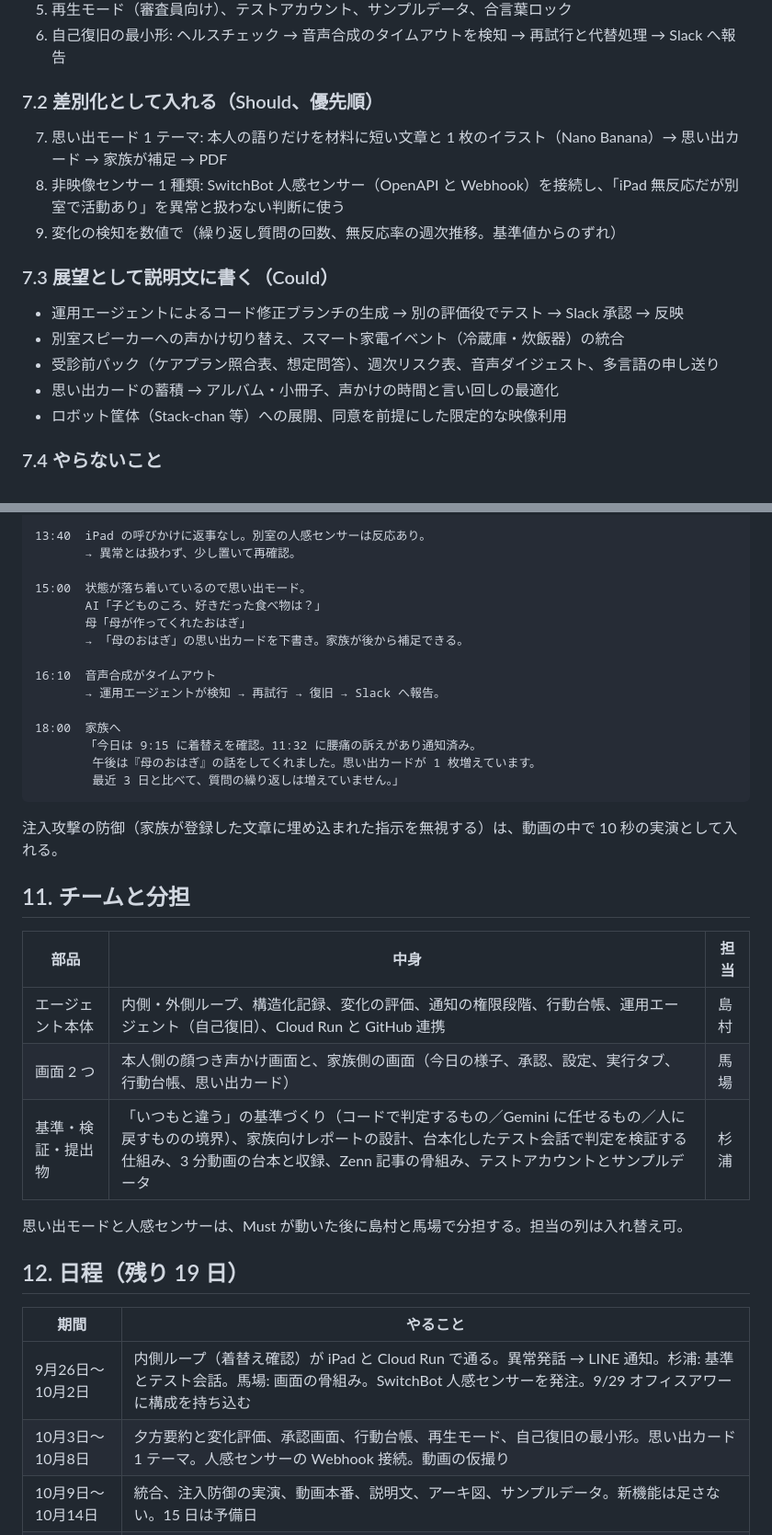
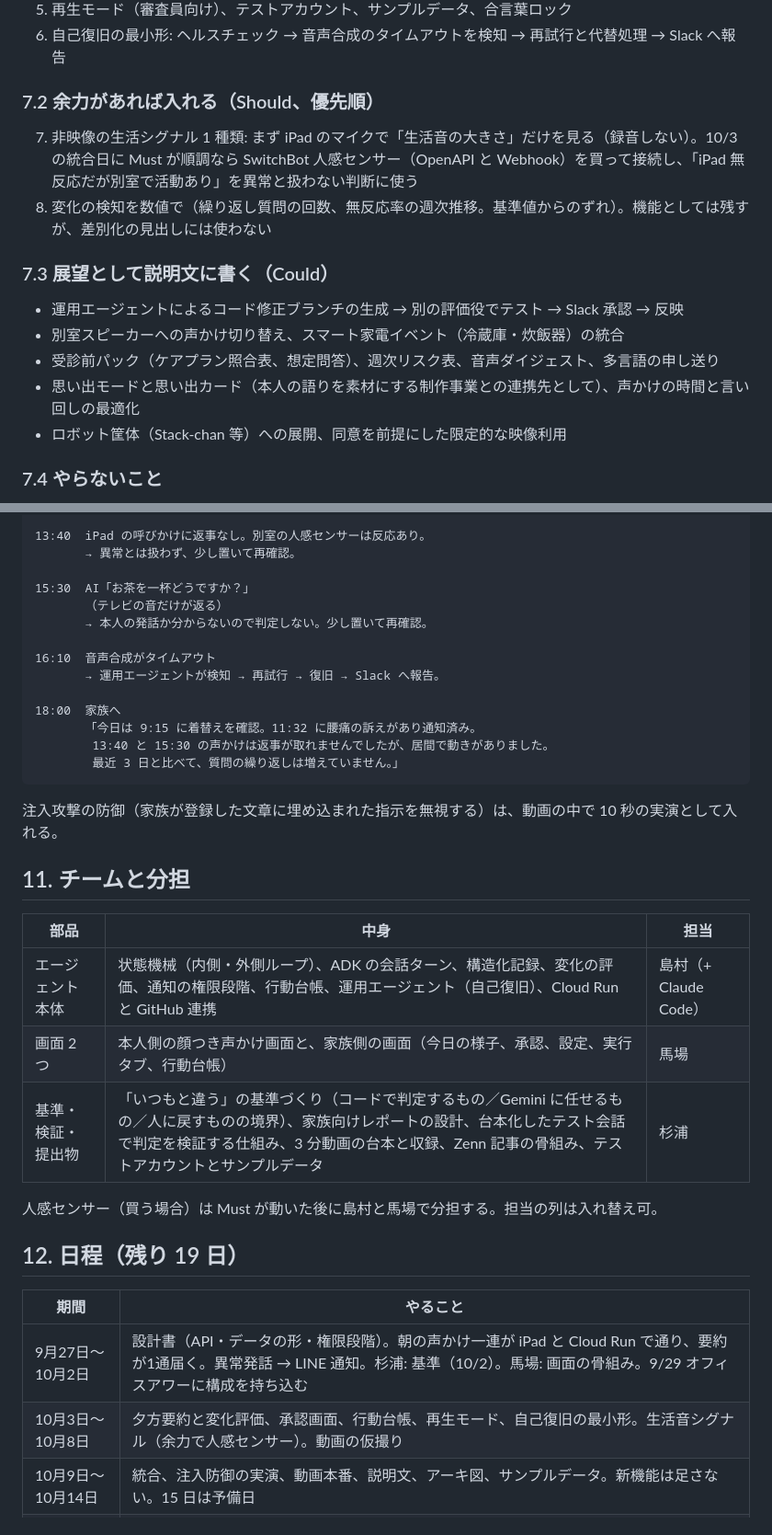
Before and after one commit to shimamurayaruzo/google-cloud-ai-work, a Markdown page: docs/01_企画書.md, 2 parts joined by grey strips. Shown at 92% size. Drawn GitHub-style.

Commit message:
docs: 企画書 v0.3（差別化の見出し変更、思い出カードを展望へ、入力を疑う設計、ADK 部分採用）
Co-Authored-By: Claude Fable 5.1 <noreply@anthropic.com>

````diff
--- a/docs/01_企画書.md
+++ b/docs/01_企画書.md
@@ -121,18 +123,17 @@ v0.1（2026-09-22）からの変更点は末尾の「改訂履歴」にまとめ
 5. 再生モード（審査員向け）、テストアカウント、サンプルデータ、合言葉ロック
 6. 自己復旧の最小形: ヘルスチェック → 音声合成のタイムアウトを検知 → 再試行と代替処理 → Slack へ報告
 
-### 7.2 差別化として入れる（Should、優先順）
+### 7.2 余力があれば入れる（Should、優先順）
 
-7. 思い出モード 1 テーマ: 本人の語りだけを材料に短い文章と 1 枚のイラスト（Nano Banana）→ 思い出カード → 家族が補足 → PDF
-8. 非映像センサー 1 種類: SwitchBot 人感センサー（OpenAPI と Webhook）を接続し、「iPad 無反応だが別室で活動あり」を異常と扱わない判断に使う
-9. 変化の検知を数値で（繰り返し質問の回数、無反応率の週次推移。基準値からのずれ）
+7. 非映像の生活シグナル 1 種類: まず iPad のマイクで「生活音の大きさ」だけを見る（録音しない）。10/3 の統合日に Must が順調なら SwitchBot 人感センサー（OpenAPI と Webhook）を買って接続し、「iPad 無反応だが別室で活動あり」を異常と扱わない判断に使う
+8. 変化の検知を数値で（繰り返し質問の回数、無反応率の週次推移。基準値からのずれ）。機能としては残すが、差別化の見出しには使わない
 
 ### 7.3 展望として説明文に書く（Could）
 
 - 運用エージェントによるコード修正ブランチの生成 → 別の評価役でテスト → Slack 承認 → 反映
 - 別室スピーカーへの声かけ切り替え、スマート家電イベント（冷蔵庫・炊飯器）の統合
 - 受診前パック（ケアプラン照合表、想定問答）、週次リスク表、音声ダイジェスト、多言語の申し送り
-- 思い出カードの蓄積 → アルバム・小冊子、声かけの時間と言い回しの最適化
+- 思い出モードと思い出カード（本人の語りを素材にする制作事業との連携先として）、声かけの時間と言い回しの最適化
 - ロボット筐体（Stack-chan 等）への展開、同意を前提にした限定的な映像利用
 
 ### 7.4 やらないこと
@@ -186,17 +187,16 @@ SwitchBot 人感センサー（Webhook）─┤
 13:40  iPad の呼びかけに返事なし。別室の人感センサーは反応あり。
        → 異常とは扱わず、少し置いて再確認。
 
-15:00  状態が落ち着いているので思い出モード。
-       AI「子どものころ、好きだった食べ物は？」
-       母「母が作ってくれたおはぎ」
-       → 「母のおはぎ」の思い出カードを下書き。家族が後から補足できる。
+15:30  AI「お茶を一杯どうですか？」
+       （テレビの音だけが返る）
+       → 本人の発話か分からないので判定しない。少し置いて再確認。
 
 16:10  音声合成がタイムアウト
        → 運用エージェントが検知 → 再試行 → 復旧 → Slack へ報告。
 
 18:00  家族へ
        「今日は 9:15 に着替えを確認。11:32 に腰痛の訴えがあり通知済み。
-        午後は『母のおはぎ』の話をしてくれました。思い出カードが 1 枚増えています。
+        13:40 と 15:30 の声かけは返事が取れませんでしたが、居間で動きがありました。
         最近 3 日と比べて、質問の繰り返しは増えていません。」
 ```
 
@@ -206,18 +206,18 @@ SwitchBot 人感センサー（Webhook）─┤
 
 | 部品 | 中身 | 担当 |
 |---|---|---|
-| エージェント本体 | 内側・外側ループ、構造化記録、変化の評価、通知の権限段階、行動台帳、運用エージェント（自己復旧）、Cloud Run と GitHub 連携 | 島村 |
-| 画面 2 つ | 本人側の顔つき声かけ画面と、家族側の画面（今日の様子、承認、設定、実行タブ、行動台帳、思い出カード） | 馬場 |
+| エージェント本体 | 状態機械（内側・外側ループ）、ADK の会話ターン、構造化記録、変化の評価、通知の権限段階、行動台帳、運用エージェント（自己復旧）、Cloud Run と GitHub 連携 | 島村（+ Claude Code） |
+| 画面 2 つ | 本人側の顔つき声かけ画面と、家族側の画面（今日の様子、承認、設定、実行タブ、行動台帳） | 馬場 |
 | 基準・検証・提出物 | 「いつもと違う」の基準づくり（コードで判定するもの／Gemini に任せるもの／人に戻すものの境界）、家族向けレポートの設計、台本化したテスト会話で判定を検証する仕組み、3 分動画の台本と収録、Zenn 記事の骨組み、テストアカウントとサンプルデータ | 杉浦 |
 
-思い出モードと人感センサーは、Must が動いた後に島村と馬場で分担する。担当の列は入れ替え可。
+人感センサー（買う場合）は Must が動いた後に島村と馬場で分担する。担当の列は入れ替え可。
 
 ## 12. 日程（残り 19 日）
 
 | 期間 | やること |
 |---|---|
-| 9月26日〜10月2日 | 内側ループ（着替え確認）が iPad と Cloud Run で通る。異常発話 → LINE 通知。杉浦: 基準とテスト会話。馬場: 画面の骨組み。SwitchBot 人感センサーを発注。9/29 オフィスアワーに構成を持ち込む |
-| 10月3日〜10月8日 | 夕方要約と変化評価、承認画面、行動台帳、再生モード、自己復旧の最小形。思い出カード 1 テーマ。人感センサーの Webhook 接続。動画の仮撮り |
+| 9月27日〜10月2日 | 設計書（API・データの形・権限段階）。朝の声かけ一連が iPad と Cloud Run で通り、要約が1通届く。異常発話 → LINE 通知。杉浦: 基準（10/2）。馬場: 画面の骨組み。9/29 オフィスアワーに構成を持ち込む |
+| 10月3日〜10月8日 | 夕方要約と変化評価、承認画面、行動台帳、再生モード、自己復旧の最小形。生活音シグナル（余力で人感センサー）。動画の仮撮り |
 | 10月9日〜10月14日 | 統合、注入防御の実演、動画本番、説明文、アーキ図、サンプルデータ。新機能は足さない。15 日は予備日 |
 | 提出後〜12月1日 | 提出版はそのまま母と使い続け、本物の記録を持って最終ピッチへ。デフォルトブランチは凍結、続きは別ブランチ |
 
````
Also changed, not shown: other parts of docs/01_企画書.md (+26 -24 lines).
